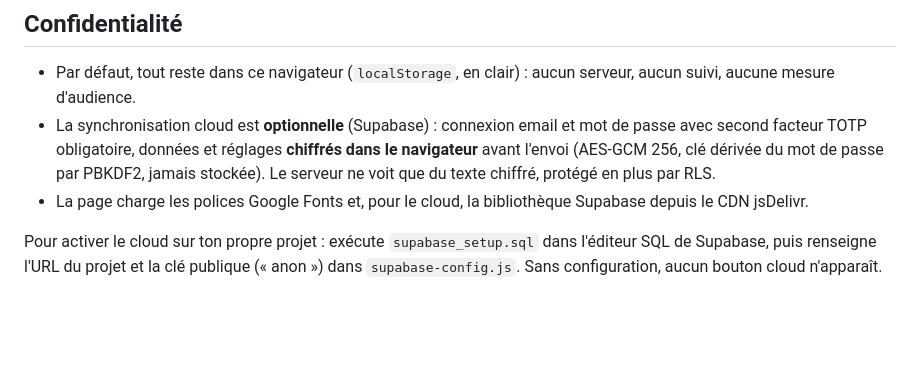
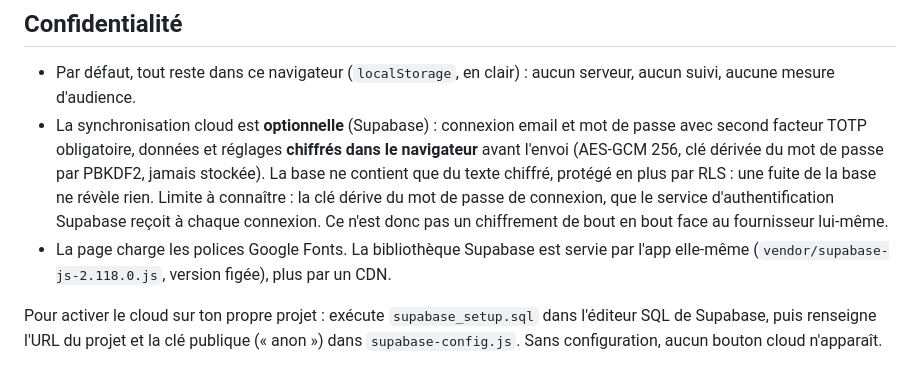
Before and after one commit to Badhash/freelance-dashboard, a Markdown page: README.md, the part around the change. GitHub-like rendering; blank space fills up the shorter version.

Commit message:
docs: README — limite du chiffrement et SDK auto-hébergé
La clé de chiffrement dérive du mot de passe de connexion, que le service
d'authentification Supabase reçoit : ce n'est pas un chiffrement de bout en bout
face au fournisseur lui-même. Une fuite de la base, elle, ne révèle rien. Précise
aussi que le SDK est servi par l'app et non par un CDN.

Co-Authored-By: Claude Sonnet 5.5 <noreply@anthropic.com>
Claude-Session: https://claude.ai/code/session_01BhQzmdSiCs3jvc4gzwW7dD

```diff
--- a/README.md
+++ b/README.md
@@ -67,9 +67,12 @@ un export comme l'état complet des mois qu'il couvre.
 - La synchronisation cloud est **optionnelle** (Supabase) : connexion email et mot de passe
   avec second facteur TOTP obligatoire, données et réglages **chiffrés dans le navigateur**
   avant l'envoi (AES-GCM 256, clé dérivée du mot de passe par PBKDF2, jamais stockée).
-  Le serveur ne voit que du texte chiffré, protégé en plus par RLS.
-- La page charge les polices Google Fonts et, pour le cloud, la bibliothèque Supabase depuis
-  le CDN jsDelivr.
+  La base ne contient que du texte chiffré, protégé en plus par RLS : une fuite de la base
+  ne révèle rien. Limite à connaître : la clé dérive du mot de passe de connexion, que le
+  service d'authentification Supabase reçoit à chaque connexion. Ce n'est donc pas un
+  chiffrement de bout en bout face au fournisseur lui-même.
+- La page charge les polices Google Fonts. La bibliothèque Supabase est servie par l'app
+  elle-même (`vendor/supabase-js-2.118.0.js`, version figée), plus par un CDN.
 
 Pour activer le cloud sur ton propre projet : exécute `supabase_setup.sql` dans l'éditeur SQL
 de Supabase, puis renseigne l'URL du projet et la clé publique (« anon ») dans
```
